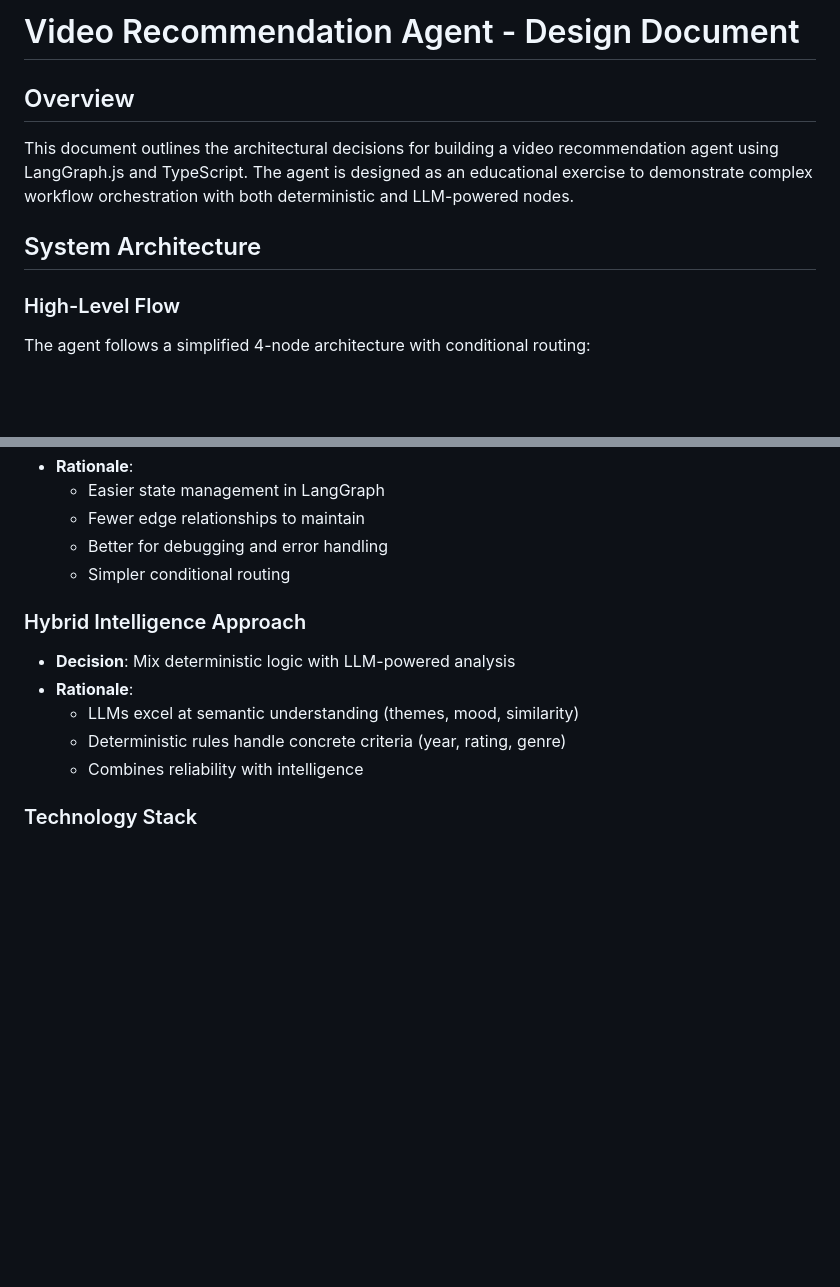
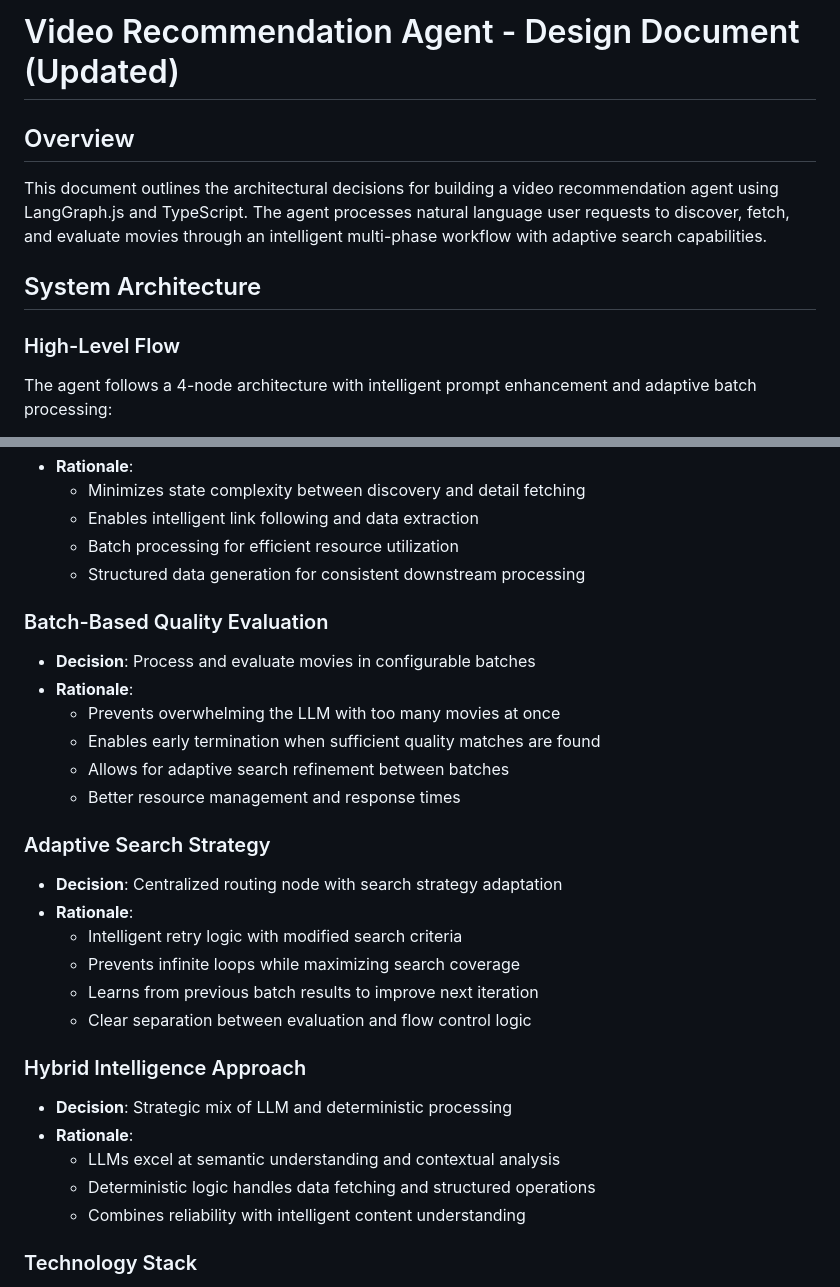
Before and after one commit to ciberado/agentic-videoclub, a Markdown page: packages/agent/DESIGN.md, 2 parts joined by grey strips. GitHub-like rendering; blank space fills up the shorter version.

```diff
--- a/packages/agent/DESIGN.md
+++ b/packages/agent/DESIGN.md
@@ -1,11 +1,11 @@
-# Video Recommendation Agent - Design Document
+# Video Recommendation Agent - Design Document (Updated)
 
 ## Overview
 
-This document outlines the architectural decisions for building a video recommendation agent using LangGraph.js and TypeScript. The agent is designed as an educational exercise to demonstrate complex workflow orchestration with both deterministic and LLM-powered nodes.
+This document outlines the architectural decisions for building a video recommendation agent using LangGraph.js and TypeScript. The agent processes natural language user requests to discover, fetch, and evaluate movies through an intelligent multi-phase workflow with adaptive search capabilities.
 
 ## System Architecture
 
 ### High-Level Flow
-The agent follows a simplified 4-node architecture with conditional routing:
+The agent follows a 4-node architecture with intelligent prompt enhancement and adaptive batch processing:
 
@@ -53,15 +113,31 @@ The agent follows a simplified 4-node architecture with conditional routing:
 - **Rationale**:
-  - Easier state management in LangGraph
-  - Fewer edge relationships to maintain
-  - Better for debugging and error handling
-  - Simpler conditional routing
+  - Minimizes state complexity between discovery and detail fetching
+  - Enables intelligent link following and data extraction
+  - Batch processing for efficient resource utilization
+  - Structured data generation for consistent downstream processing
+
+### Batch-Based Quality Evaluation
+- **Decision**: Process and evaluate movies in configurable batches
+- **Rationale**:
+  - Prevents overwhelming the LLM with too many movies at once
+  - Enables early termination when sufficient quality matches are found
+  - Allows for adaptive search refinement between batches
+  - Better resource management and response times
+
+### Adaptive Search Strategy
+- **Decision**: Centralized routing node with search strategy adaptation
+- **Rationale**:
+  - Intelligent retry logic with modified search criteria
+  - Prevents infinite loops while maximizing search coverage
+  - Learns from previous batch results to improve next iteration
+  - Clear separation between evaluation and flow control logic
 
 ### Hybrid Intelligence Approach
-- **Decision**: Mix deterministic logic with LLM-powered analysis
+- **Decision**: Strategic mix of LLM and deterministic processing
 - **Rationale**:
-  - LLMs excel at semantic understanding (themes, mood, similarity)
-  - Deterministic rules handle concrete criteria (year, rating, genre)
-  - Combines reliability with intelligence
+  - LLMs excel at semantic understanding and contextual analysis
+  - Deterministic logic handles data fetching and structured operations
+  - Combines reliability with intelligent content understanding
 
 ### Technology Stack
 - **LangGraph.js**: Workflow orchestration and state management
```
Also changed, not shown: other parts of packages/agent/DESIGN.md (+91 -31 lines).
